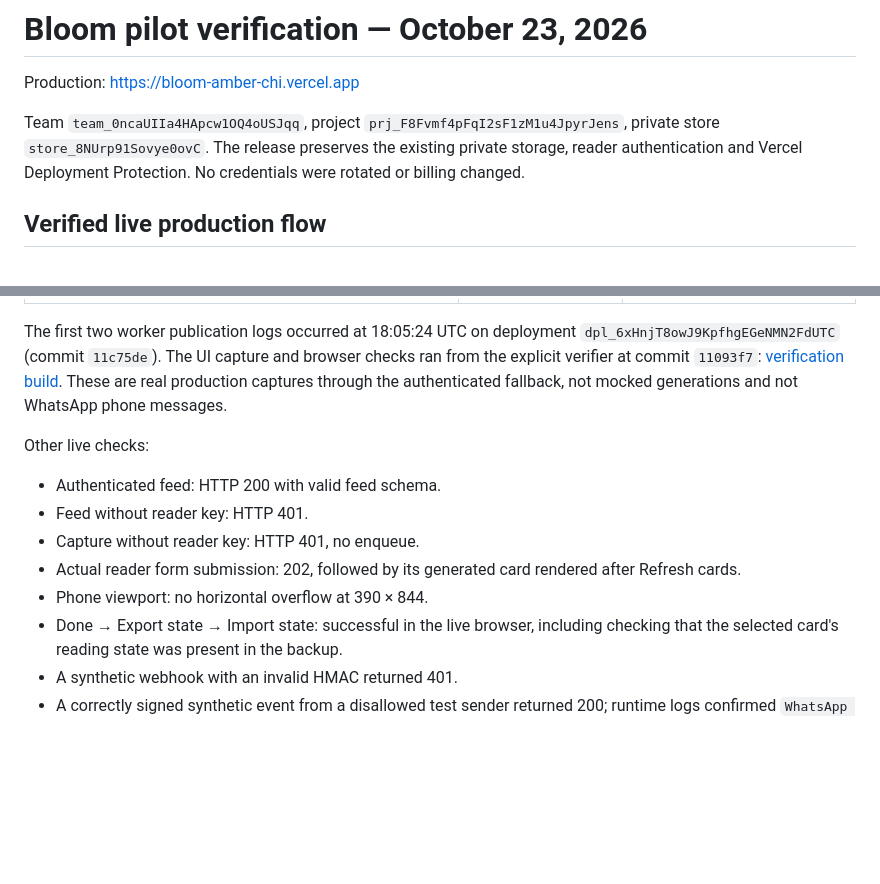
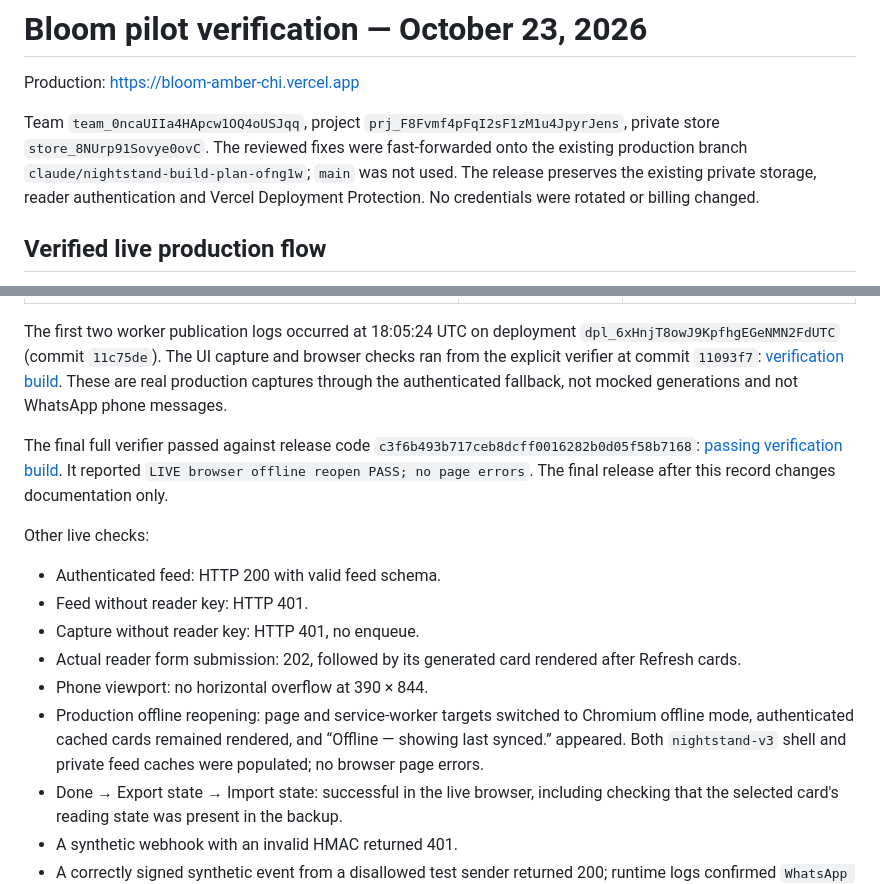
Before and after one commit to pluracell3000/bloom, a Markdown page: docs/verification-2026-10-23.md, 2 parts joined by grey strips. GitHub-like rendering; blank space fills up the shorter version.

Commit message:
Record passing production browser and offline pilot evidence

```diff
--- a/docs/verification-2026-10-23.md
+++ b/docs/verification-2026-10-23.md
@@ -4,6 +4,8 @@ Production: https://bloom-amber-chi.vercel.app
 
 Team `team_0ncaUIIa4HApcw1OQ4oUSJqq`, project
 `prj_F8Fvmf4pFqI2sF1zM1u4JpyrJens`, private store `store_8NUrp91Sovye0ovC`.
+The reviewed fixes were fast-forwarded onto the existing production branch
+`claude/nightstand-build-plan-ofng1w`; `main` was not used.
 The release preserves the existing private storage, reader authentication and
 Vercel Deployment Protection. No credentials were rotated or billing changed.
 
@@ -28,6 +30,11 @@ browser checks ran from the explicit verifier at commit `11093f7`:
 These are real production captures through the authenticated fallback, not
 mocked generations and not WhatsApp phone messages.
 
+The final full verifier passed against release code `c3f6b493b717ceb8dcff0016282b0d05f58b7168`:
+[passing verification build](https://vercel.com/dima-s-projects-b1e0/bloom/DSfpUGVtpPTujC7k6NsE4ZxvoBvs).
+It reported `LIVE browser offline reopen PASS; no page errors`. The final
+release after this record changes documentation only.
+
 Other live checks:
 
 - Authenticated feed: HTTP 200 with valid feed schema.
@@ -36,6 +43,10 @@ Other live checks:
 - Actual reader form submission: 202, followed by its generated card rendered
   after Refresh cards.
 - Phone viewport: no horizontal overflow at 390 × 844.
+- Production offline reopening: page and service-worker targets switched to
+  Chromium offline mode, authenticated cached cards remained rendered, and
+  “Offline — showing last synced.” appeared. Both `nightstand-v3` shell and
+  private feed caches were populated; no browser page errors.
 - Done → Export state → Import state: successful in the live browser, including
   checking that the selected card's reading state was present in the backup.
 - A synthetic webhook with an invalid HMAC returned 401.
```
Also changed, not shown: docs/pilot.md (+13 -3 lines).
